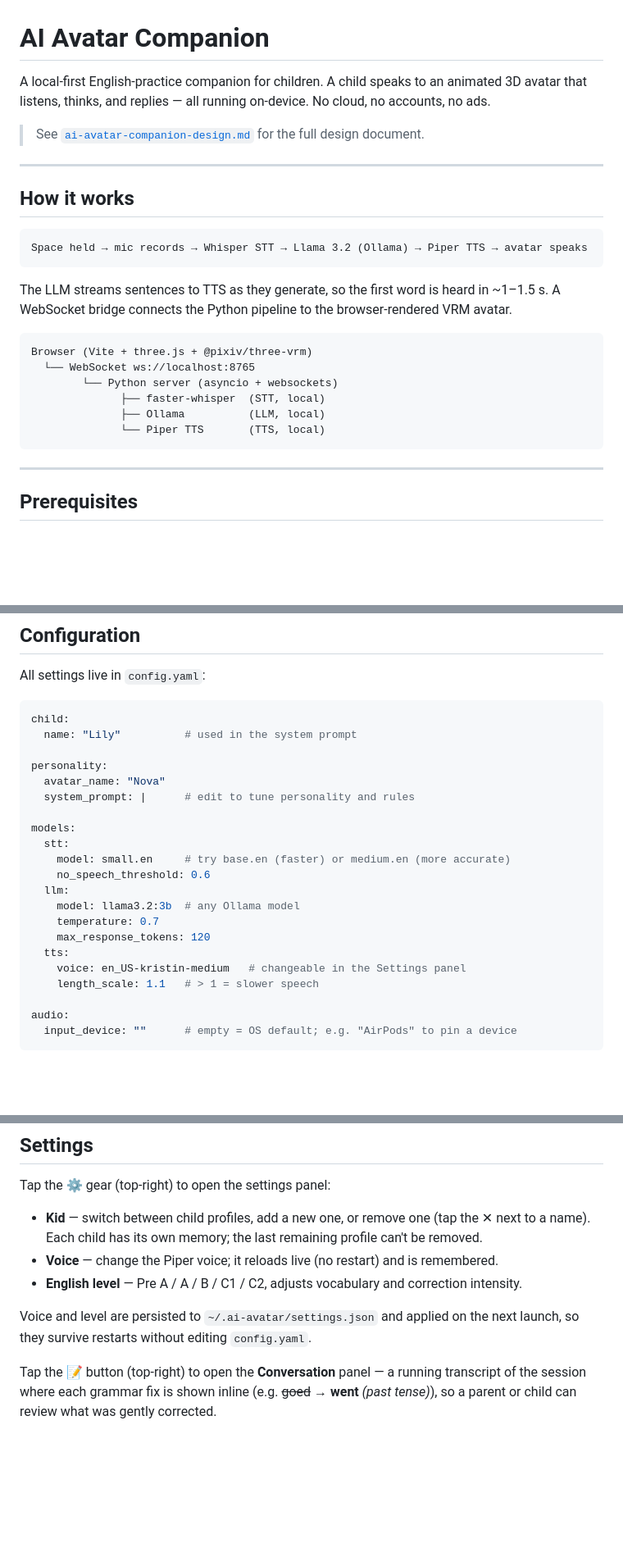
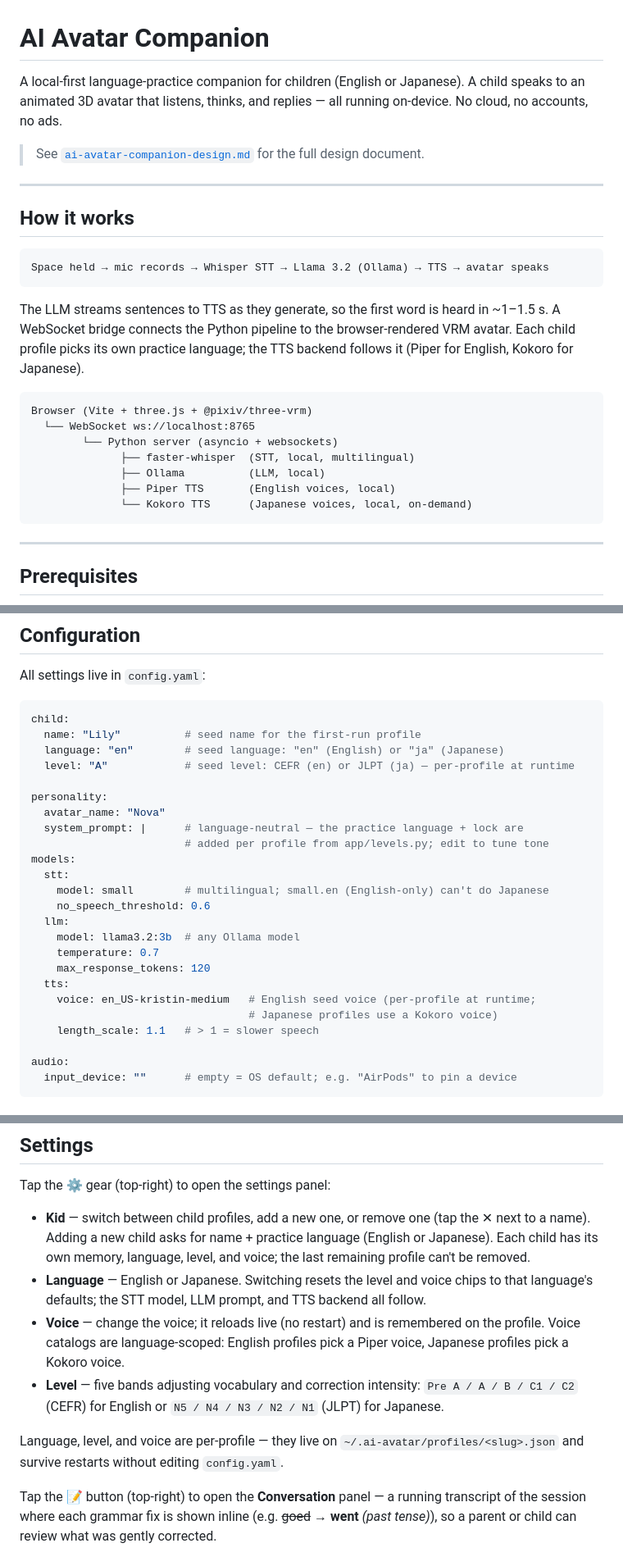
Before and after one commit to macekond/ai-avatar-companion, a Markdown page: README.md, 3 parts joined by grey strips. Shown at 82% size. Drawn GitHub-style; blank space fills up the shorter version.

Commit message:
docs(readme): update for v0.3.0 multilingual + per-profile settings
- Tagline + pipeline diagram + phase-plan bullet reflect English-or-Japanese
  practice and the Kokoro backend for Japanese.
- Model download table adds Kokoro-82M (~330 MB, only when a Japanese profile
  is used) and updates Whisper to the multilingual "small" build.
- config.yaml example shows the new child.language field and the neutralised
  personality prompt, and notes that voice/level/language are per-profile at
  runtime (config.yaml only seeds the first-run profile).
- Fixes an actively misleading claim in the Settings section: voice + level
  were said to persist to ~/.ai-avatar/settings.json — that file no longer
  holds them. They live on profiles/<slug>.json now. Also documents the new
  Language chip + the JLPT level scale for Japanese profiles.
- Small: tts.py comment in the architecture tree now says "Piper (en) /
  Kokoro (ja)" instead of "Piper" only.

Co-Authored-By: Claude <noreply@anthropic.com>

````diff
--- a/README.md
+++ b/README.md
@@ -1,6 +1,6 @@
 # AI Avatar Companion
 
-A local-first English-practice companion for children. A child speaks to an animated 3D avatar that listens, thinks, and replies — all running on-device. No cloud, no accounts, no ads.
+A local-first language-practice companion for children (English or Japanese). A child speaks to an animated 3D avatar that listens, thinks, and replies — all running on-device. No cloud, no accounts, no ads.
 
 > See [`ai-avatar-companion-design.md`](ai-avatar-companion-design.md) for the full design document.
 
@@ -9,18 +9,19 @@ A local-first English-practice companion for children. A child speaks to an anim
 ## How it works
 
 ```
-Space held → mic records → Whisper STT → Llama 3.2 (Ollama) → Piper TTS → avatar speaks
+Space held → mic records → Whisper STT → Llama 3.2 (Ollama) → TTS → avatar speaks
 ```
 
-The LLM streams sentences to TTS as they generate, so the first word is heard in ~1–1.5 s. A WebSocket bridge connects the Python pipeline to the browser-rendered VRM avatar.
+The LLM streams sentences to TTS as they generate, so the first word is heard in ~1–1.5 s. A WebSocket bridge connects the Python pipeline to the browser-rendered VRM avatar. Each child profile picks its own practice language; the TTS backend follows it (Piper for English, Kokoro for Japanese).
 
 ```
 Browser (Vite + three.js + @pixiv/three-vrm)
   └── WebSocket ws://localhost:8765
         └── Python server (asyncio + websockets)
-              ├── faster-whisper  (STT, local)
+              ├── faster-whisper  (STT, local, multilingual)
               ├── Ollama          (LLM, local)
-              └── Piper TTS       (TTS, local)
+              ├── Piper TTS       (English voices, local)
+              └── Kokoro TTS      (Japanese voices, local, on-demand)
 ```
 
 ---
@@ -116,22 +118,25 @@ All settings live in `config.yaml`:
 
 ```yaml
 child:
-  name: "Lily"          # used in the system prompt
+  name: "Lily"          # seed name for the first-run profile
+  language: "en"        # seed language: "en" (English) or "ja" (Japanese)
+  level: "A"            # seed level: CEFR (en) or JLPT (ja) — per-profile at runtime
 
 personality:
   avatar_name: "Nova"
-  system_prompt: |      # edit to tune personality and rules
-
+  system_prompt: |      # language-neutral — the practice language + lock are
+                        # added per profile from app/levels.py; edit to tune tone
 models:
   stt:
-    model: small.en     # try base.en (faster) or medium.en (more accurate)
+    model: small        # multilingual; small.en (English-only) can't do Japanese
     no_speech_threshold: 0.6
   llm:
     model: llama3.2:3b  # any Ollama model
     temperature: 0.7
     max_response_tokens: 120
   tts:
-    voice: en_US-kristin-medium   # changeable in the Settings panel
+    voice: en_US-kristin-medium   # English seed voice (per-profile at runtime;
+                                  # Japanese profiles use a Kokoro voice)
     length_scale: 1.1   # > 1 = slower speech
 
 audio:
@@ -155,11 +160,12 @@ Then set `privacy.allow_cloud_fallback: true` in `config.yaml`. Audio never leav
 
 Tap the ⚙ gear (top-right) to open the settings panel:
 
-- **Kid** — switch between child profiles, add a new one, or remove one (tap the ✕ next to a name). Each child has its own memory; the last remaining profile can't be removed.
-- **Voice** — change the Piper voice; it reloads live (no restart) and is remembered.
-- **English level** — Pre A / A / B / C1 / C2, adjusts vocabulary and correction intensity.
+- **Kid** — switch between child profiles, add a new one, or remove one (tap the ✕ next to a name). Adding a new child asks for name + practice language (English or Japanese). Each child has its own memory, language, level, and voice; the last remaining profile can't be removed.
+- **Language** — English or Japanese. Switching resets the level and voice chips to that language's defaults; the STT model, LLM prompt, and TTS backend all follow.
+- **Voice** — change the voice; it reloads live (no restart) and is remembered on the profile. Voice catalogs are language-scoped: English profiles pick a Piper voice, Japanese profiles pick a Kokoro voice.
+- **Level** — five bands adjusting vocabulary and correction intensity: `Pre A / A / B / C1 / C2` (CEFR) for English or `N5 / N4 / N3 / N2 / N1` (JLPT) for Japanese.
 
-Voice and level are persisted to `~/.ai-avatar/settings.json` and applied on the next launch, so they survive restarts without editing `config.yaml`.
+Language, level, and voice are per-profile — they live on `~/.ai-avatar/profiles/<slug>.json` and survive restarts without editing `config.yaml`.
 
 Tap the 📝 button (top-right) to open the **Conversation** panel — a running transcript of the session where each grammar fix is shown inline (e.g. ~~goed~~ → **went** *(past tense)*), so a parent or child can review what was gently corrected.
 
````
Also changed, not shown: other parts of README.md (+6 -5 lines).
